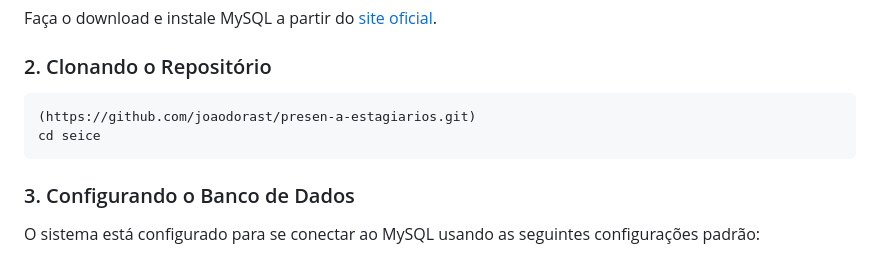
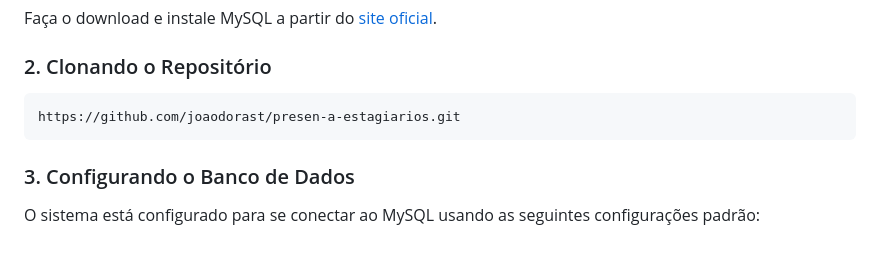
Before and after one commit to joaodorast/presen-a-estagiarios, a Markdown page: readme.md, the part around the change. GitHub-like rendering.

````diff
--- a/readme.md
+++ b/readme.md
@@ -58,8 +58,7 @@ Faça o download e instale MySQL a partir do [site oficial](https://dev.mysql.co
 ### 2. Clonando o Repositório
 
 ```bash
-(https://github.com/joaodorast/presen-a-estagiarios.git)
-cd seice
+https://github.com/joaodorast/presen-a-estagiarios.git
 ```
 
 ### 3. Configurando o Banco de Dados
````
